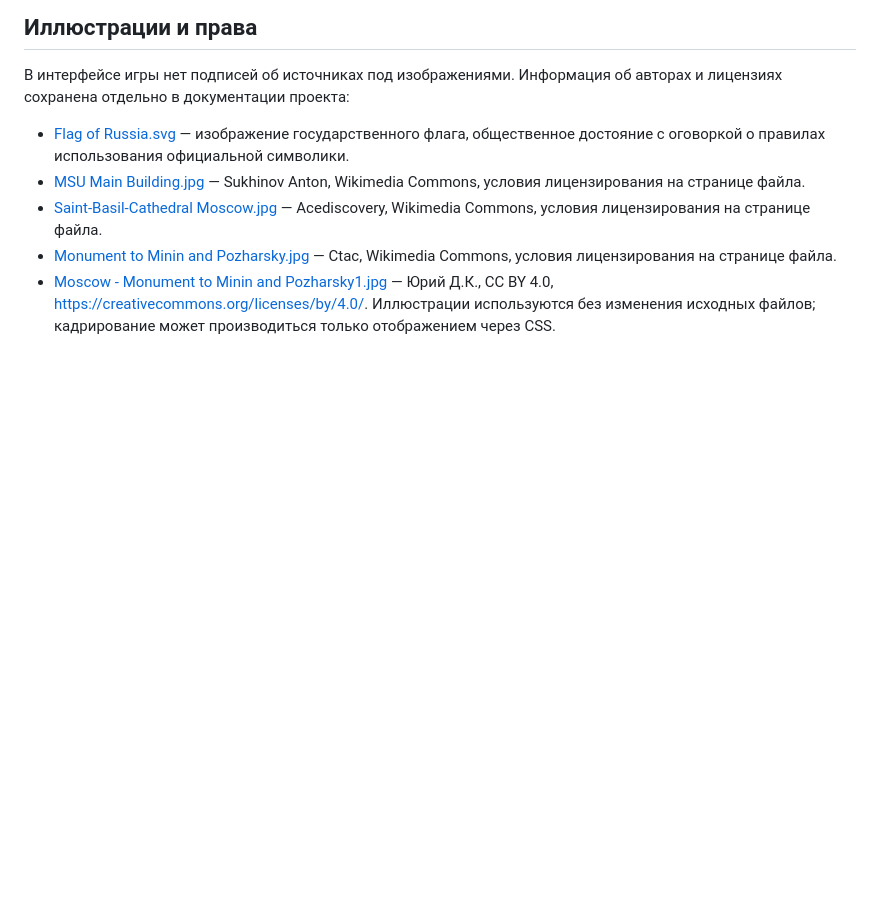
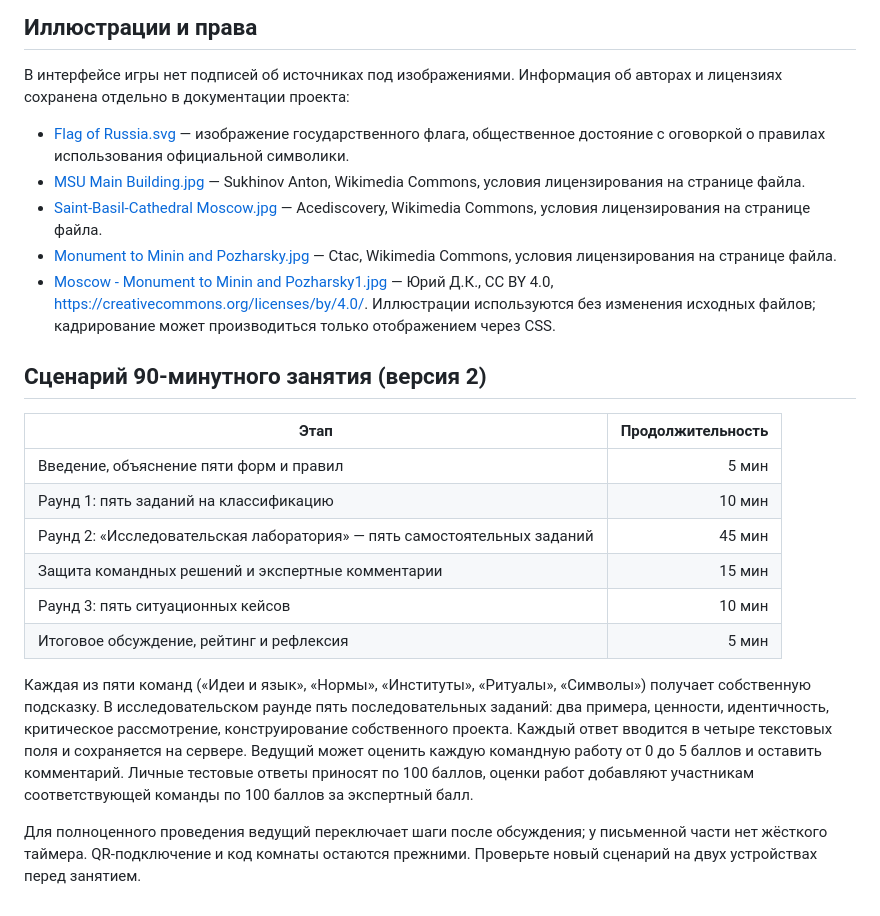
Before and after one commit to voran1987/parlamentiya, a Markdown page: cultural-code/README.md, the part around the change. Rendered like a GitHub page; blank space fills up the shorter version.

Commit message:
Add 90-minute facilitation schedule and collaborative task instructions

```diff
--- a/cultural-code/README.md
+++ b/cultural-code/README.md
@@ -38,3 +38,19 @@ QR-код генерируется внешним сервисом qrserver.com
 - [Monument to Minin and Pozharsky.jpg](https://commons.wikimedia.org/wiki/File:Monument_to_Minin_and_Pozharsky.jpg) — Ctac, Wikimedia Commons, условия лицензирования на странице файла.
 - [Moscow - Monument to Minin and Pozharsky1.jpg](https://commons.wikimedia.org/wiki/File:Moscow_-_Monument_to_Minin_and_Pozharsky1.jpg) — Юрий Д.К., CC BY 4.0, https://creativecommons.org/licenses/by/4.0/.
 Иллюстрации используются без изменения исходных файлов; кадрирование может производиться только отображением через CSS.
+
+
+## Сценарий 90-минутного занятия (версия 2)
+
+| Этап | Продолжительность |
+| --- | ---: |
+| Введение, объяснение пяти форм и правил | 5 мин |
+| Раунд 1: пять заданий на классификацию | 10 мин |
+| Раунд 2: «Исследовательская лаборатория» — пять самостоятельных заданий | 45 мин |
+| Защита командных решений и экспертные комментарии | 15 мин |
+| Раунд 3: пять ситуационных кейсов | 10 мин |
+| Итоговое обсуждение, рейтинг и рефлексия | 5 мин |
+
+Каждая из пяти команд («Идеи и язык», «Нормы», «Институты», «Ритуалы», «Символы») получает собственную подсказку. В исследовательском раунде пять последовательных заданий: два примера, ценности, идентичность, критическое рассмотрение, конструирование собственного проекта. Каждый ответ вводится в четыре текстовых поля и сохраняется на сервере. Ведущий может оценить каждую командную работу от 0 до 5 баллов и оставить комментарий. Личные тестовые ответы приносят по 100 баллов, оценки работ добавляют участникам соответствующей команды по 100 баллов за экспертный балл.
+
+Для полноценного проведения ведущий переключает шаги после обсуждения; у письменной части нет жёсткого таймера. QR-подключение и код комнаты остаются прежними. Проверьте новый сценарий на двух устройствах перед занятием.
```
